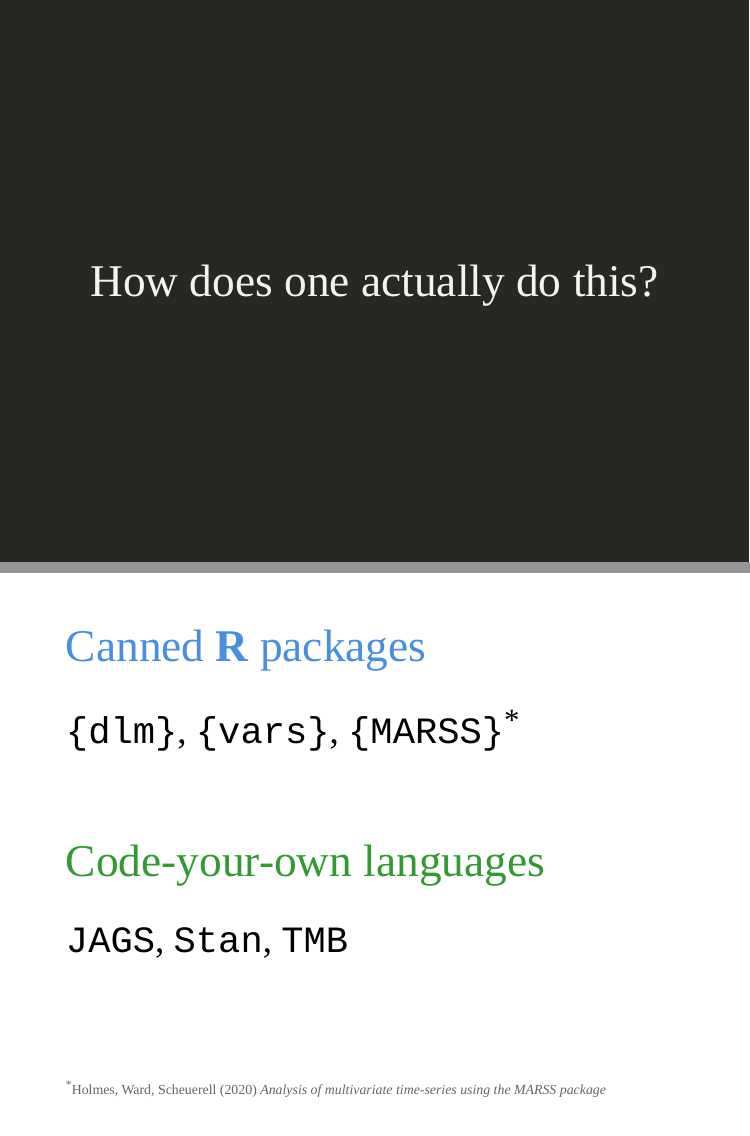
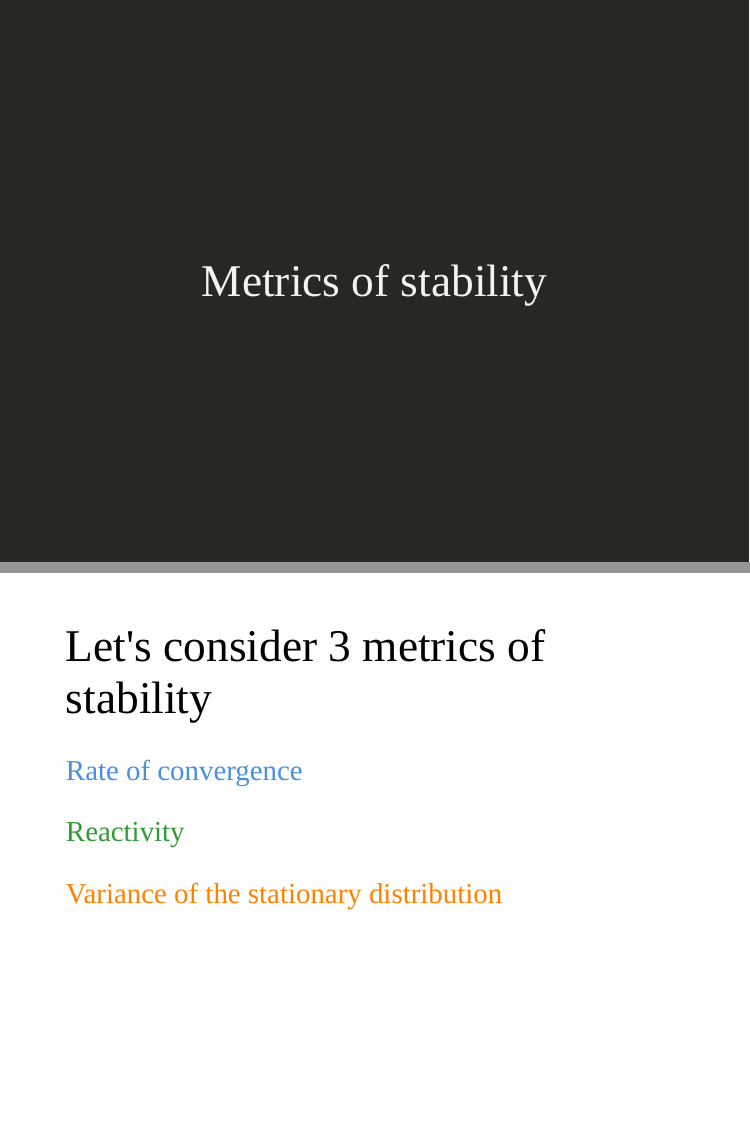
Before and after one commit to mdscheuerell/safs-quant-sem-2022, an R Markdown document (scheuerell_safs_quant_2022.Rmd): pages 43 and 44 of 46 before the commit and pages 43 and 44 of 48 after it, joined at a grey line. Rendered offline with R 4.5, knitr and Pandoc, with nearby package versions; the slides are laid out offline by our stand-in for remark.js, each with all of its steps uncovered, in fonts that may differ from those the slides ask for, and without slide numbers, shadows or browser add-ons.

Commit message:
started on stability metrics

```diff
--- a/scheuerell_safs_quant_2022.Rmd
+++ b/scheuerell_safs_quant_2022.Rmd
@@ -806,6 +806,30 @@ $$\mathbf{R} \stackrel{?}{=}
 
 class: center, middle, inverse
 
+# Metrics of stability
+
+
+---
+
+# Let's consider 3 metrics of stability
+
+.blue-text[
+### Rate of convergence
+]
+
+.green-text[
+### Reactivity
+]
+
+.orange-text[
+### Variance of the stationary distribution
+]
+
+
+---
+
+class: center, middle, inverse
+
 # How does one actually do this?
 
 
```
